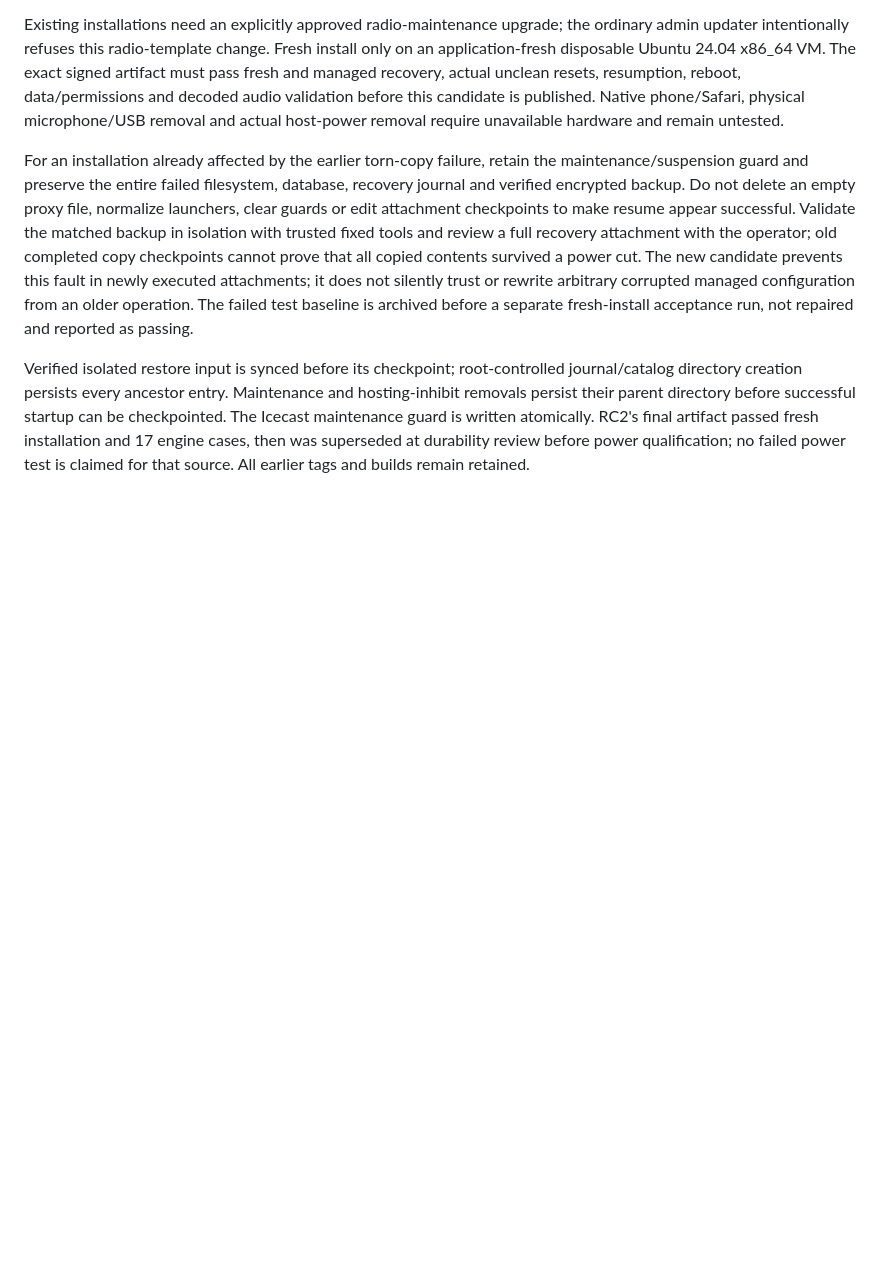
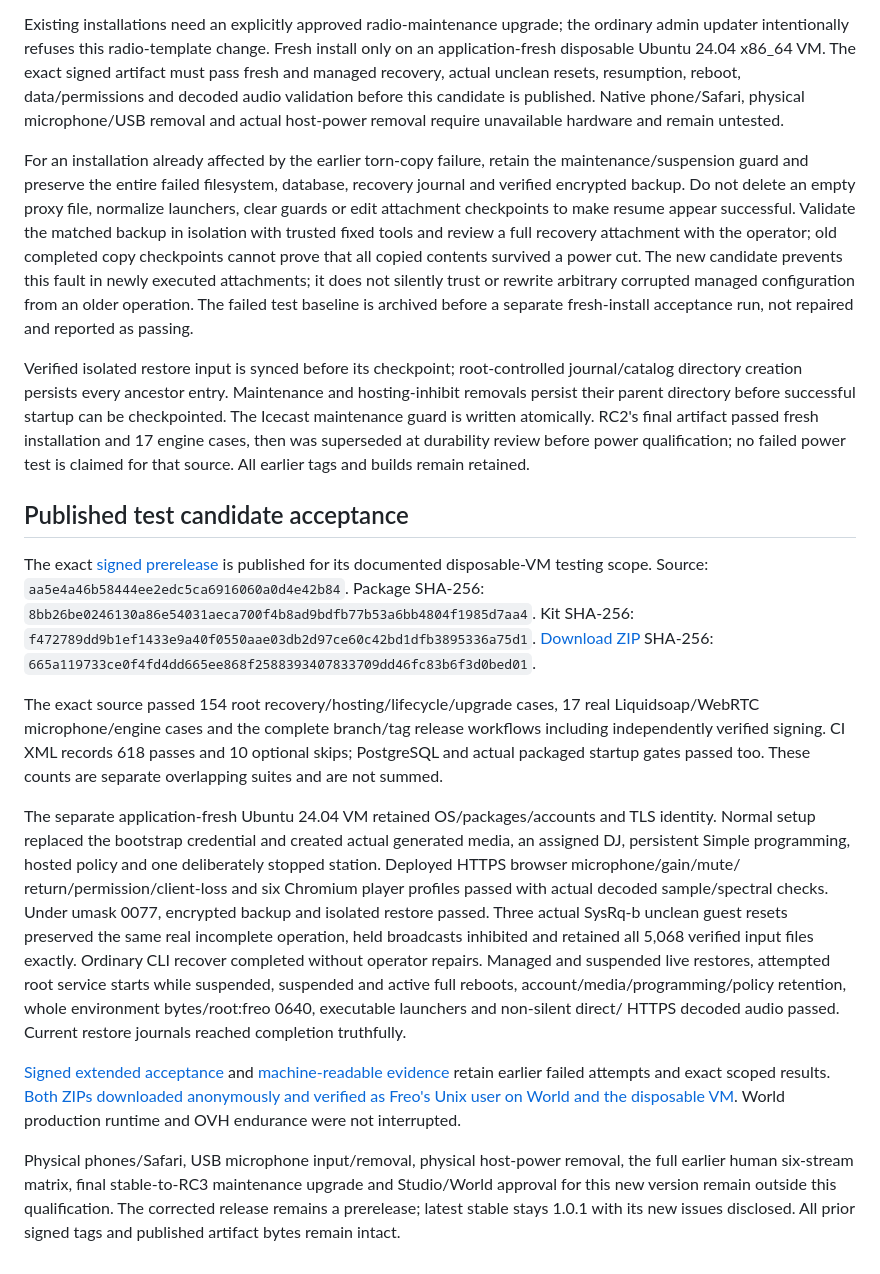
Before and after one commit to 3andB/freo, a Markdown page: docs/release-1.0.2-rc.3.md, the part around the change. Drawn GitHub-style; blank space fills up the shorter version.

```diff
--- a/docs/release-1.0.2-rc.3.md
+++ b/docs/release-1.0.2-rc.3.md
@@ -51,3 +51,46 @@ can be checkpointed. The Icecast maintenance guard is written atomically. RC2's
 final artifact passed fresh installation and 17 engine cases, then was superseded
 at durability review before power qualification; no failed power test is claimed
 for that source. All earlier tags and builds remain retained.
+
+
+## Published test candidate acceptance
+
+The exact [signed prerelease](https://github.com/3andB/freo/releases/tag/v1.0.2-rc.3)
+is published for its documented disposable-VM testing scope. Source:
+`aa5e4a46b58444ee2edc5ca6916060a0d4e42b84`.
+Package SHA-256: `8bb26be0246130a86e54031aeca700f4b8ad9bdfb77b53a6bb4804f1985d7aa4`.
+Kit SHA-256: `f472789dd9b1ef1433e9a40f0550aae03db2d97ce60c42bd1dfb3895336a75d1`.
+[Download ZIP](https://github.com/3andB/freo/releases/download/v1.0.2-rc.3/freo-v1.0.2-rc.3-download.zip)
+SHA-256: `665a119733ce0f4fd4dd665ee868f2588393407833709dd46fc83b6f3d0bed01`.
+
+The exact source passed 154 root recovery/hosting/lifecycle/upgrade cases, 17 real
+Liquidsoap/WebRTC microphone/engine cases and the complete branch/tag release
+workflows including independently verified signing. CI XML records 618 passes and
+10 optional skips; PostgreSQL and actual packaged startup gates passed too.
+These counts are separate overlapping suites and are not summed.
+
+The separate application-fresh Ubuntu 24.04 VM retained OS/packages/accounts and
+TLS identity. Normal setup replaced the bootstrap credential and created actual
+generated media, an assigned DJ, persistent Simple programming, hosted policy and
+one deliberately stopped station. Deployed HTTPS browser microphone/gain/mute/
+return/permission/client-loss and six Chromium player profiles passed with actual
+decoded sample/spectral checks. Under umask 0077, encrypted backup and isolated
+restore passed. Three actual SysRq-b unclean guest resets preserved the same real
+incomplete operation, held broadcasts inhibited and retained all 5,068 verified
+input files exactly. Ordinary CLI recover completed without operator repairs.
+Managed and suspended live restores, attempted root service starts while suspended,
+suspended and active full reboots, account/media/programming/policy retention,
+whole environment bytes/root:freo 0640, executable launchers and non-silent direct/
+HTTPS decoded audio passed. Current restore journals reached completion truthfully.
+
+[Signed extended acceptance](https://github.com/3andB/freo/releases/download/v1.0.2-rc.3/EXTENDED-ACCEPTANCE.md)
+and [machine-readable evidence](https://github.com/3andB/freo/releases/download/v1.0.2-rc.3/EXTENDED-ACCEPTANCE.json)
+retain earlier failed attempts and exact scoped results. [Both ZIPs downloaded
+anonymously and verified as Freo's Unix user on World and the disposable VM](https://github.com/3andB/freo/releases/download/v1.0.2-rc.3/PUBLIC-DOWNLOAD-VERIFICATION.json).
+World production runtime and OVH endurance were not interrupted.
+
+Physical phones/Safari, USB microphone input/removal, physical host-power removal,
+the full earlier human six-stream matrix, final stable-to-RC3 maintenance upgrade
+and Studio/World approval for this new version remain outside this qualification.
+The corrected release remains a prerelease; latest stable stays 1.0.1 with its new
+issues disclosed. All prior signed tags and published artifact bytes remain intact.
```
Also changed, not shown: README.md (+3 -0 lines), docs/release-1.0.1.md (+31 -5 lines).
